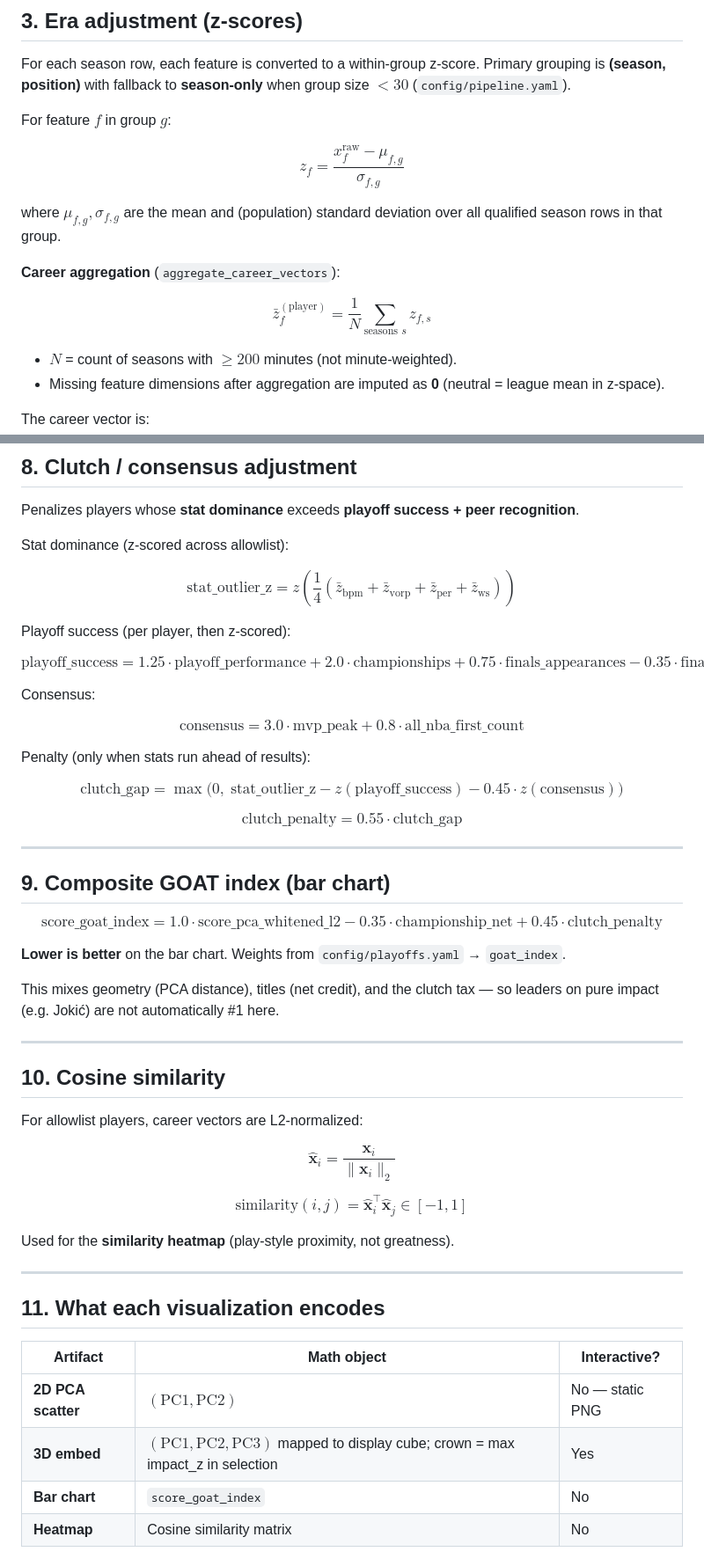
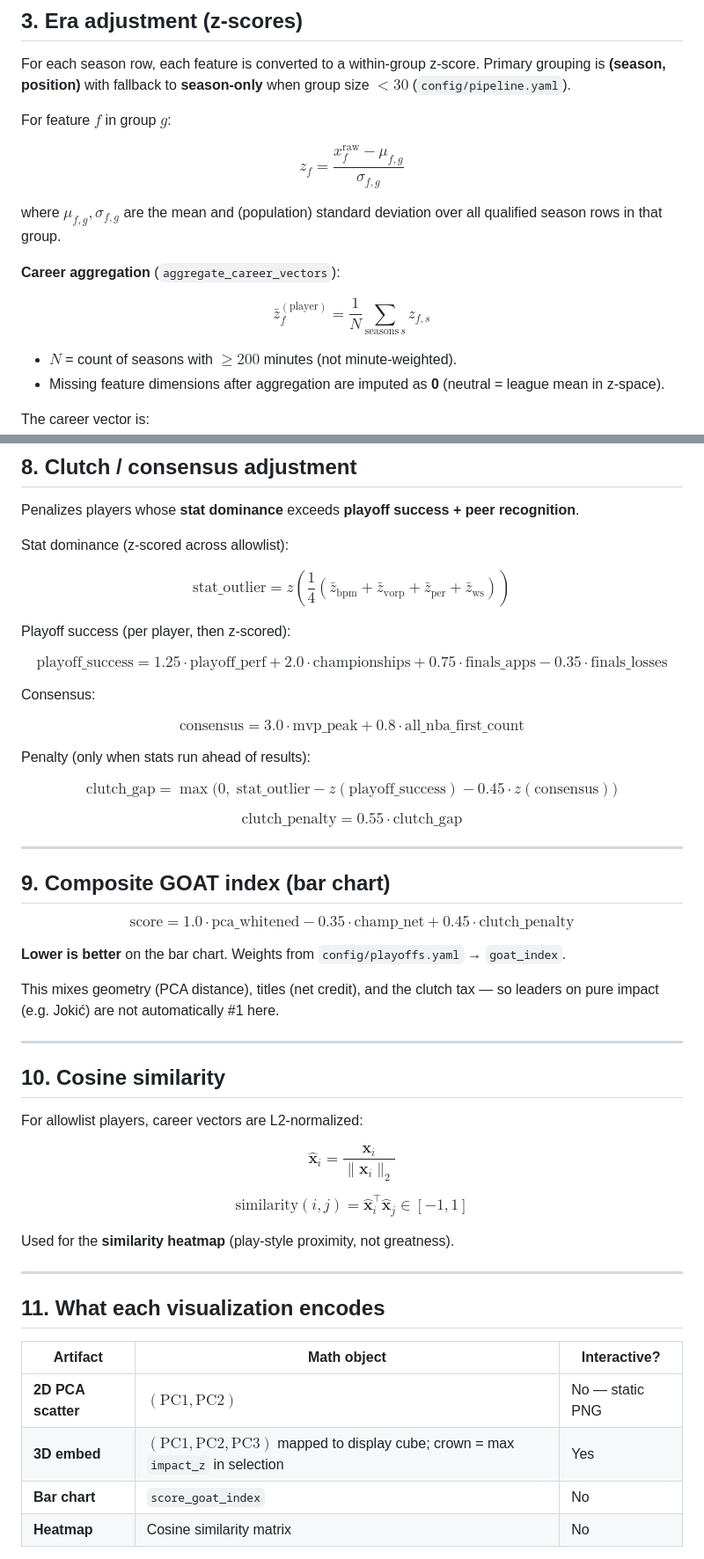
Before and after one commit to Micky-Huynh/GoatProject, a Markdown page: MATHS.md, 2 parts joined by grey strips. Shown at 88% size. GitHub-like rendering.

Commit message:
Replace \\text{} with \\mathrm{} to avoid underscore parsing errors in display math

```diff
--- a/MATHS.md
+++ b/MATHS.md
@@ -51,13 +51,13 @@ For each season row, each feature is converted to a within-group z-score. Primar
 
 For feature $f$ in group $g$:
 
-$$z_{f} = \frac{x_f^{\text{raw}} - \mu_{f,g}}{\sigma_{f,g}}$$
+$$z_{f} = \frac{x_f^{\mathrm{raw}} - \mu_{f,g}}{\sigma_{f,g}}$$
 
 where $\mu_{f,g}, \sigma_{f,g}$ are the mean and (population) standard deviation over all qualified season rows in that group.
 
 **Career aggregation** (`aggregate_career_vectors`):
 
-$$\bar{z}_{f}^{(\text{player})} = \frac{1}{N} \sum_{\text{seasons } s} z_{f,s}$$
+$$\bar{z}_{f}^{(\mathrm{player})} = \frac{1}{N} \sum_{\mathrm{seasons} \, s} z_{f,s}$$
 
 - $N$ = count of seasons with $\geq 200$ minutes (not minute-weighted).
 - Missing feature dimensions after aggregation are imputed as **0** (neutral = league mean in z-space).
@@ -183,27 +183,27 @@ Penalizes players whose **stat dominance** exceeds **playoff success + peer reco
 
 Stat dominance (z-scored across allowlist):
 
-$$\text{stat\_outlier\_z} = z\!\left(\frac{1}{4}(\bar{z}_{\text{bpm}}+\bar{z}_{\text{vorp}}+\bar{z}_{\text{per}}+\bar{z}_{\text{ws}})\right)$$
+$$\mathrm{stat\_outlier} = z\!\left(\frac{1}{4}(\bar{z}_{\mathrm{bpm}}+\bar{z}_{\mathrm{vorp}}+\bar{z}_{\mathrm{per}}+\bar{z}_{\mathrm{ws}})\right)$$
 
 Playoff success (per player, then z-scored):
 
-$$\text{playoff\_success} = 1.25 \cdot \text{playoff\_performance} + 2.0 \cdot \text{championships} + 0.75 \cdot \text{finals\_appearances} - 0.35 \cdot \text{finals\_losses}$$
+$$\mathrm{playoff\_success} = 1.25 \cdot \mathrm{playoff\_perf} + 2.0 \cdot \mathrm{championships} + 0.75 \cdot \mathrm{finals\_apps} - 0.35 \cdot \mathrm{finals\_losses}$$
 
 Consensus:
 
-$$\text{consensus} = 3.0 \cdot \text{mvp\_peak} + 0.8 \cdot \text{all\_nba\_first\_count}$$
+$$\mathrm{consensus} = 3.0 \cdot \mathrm{mvp\_peak} + 0.8 \cdot \mathrm{all\_nba\_first\_count}$$
 
 Penalty (only when stats run ahead of results):
 
-$$\text{clutch\_gap} = \max\bigl(0,\; \text{stat\_outlier\_z} - z(\text{playoff\_success}) - 0.45 \cdot z(\text{consensus})\bigr)$$
+$$\mathrm{clutch\_gap} = \max\bigl(0,\; \mathrm{stat\_outlier} - z(\mathrm{playoff\_success}) - 0.45 \cdot z(\mathrm{consensus})\bigr)$$
 
-$$\text{clutch\_penalty} = 0.55 \cdot \text{clutch\_gap}$$
+$$\mathrm{clutch\_penalty} = 0.55 \cdot \mathrm{clutch\_gap}$$
 
 ---
 
 ## 9. Composite GOAT index (bar chart)
 
-$$\text{score\_goat\_index} = 1.0 \cdot \text{score\_pca\_whitened\_l2} - 0.35 \cdot \text{championship\_net} + 0.45 \cdot \text{clutch\_penalty}$$
+$$\mathrm{score} = 1.0 \cdot \mathrm{pca\_whitened} - 0.35 \cdot \mathrm{champ\_net} + 0.45 \cdot \mathrm{clutch\_penalty}$$
 
 **Lower is better** on the bar chart. Weights from `config/playoffs.yaml` → `goat_index`.
 
@@ -217,7 +217,7 @@ For allowlist players, career vectors are L2-normalized:
 
 $$\hat{\mathbf{x}}_i = \frac{\mathbf{x}_i}{\|\mathbf{x}_i\|_2}$$
 
-$$\text{similarity}(i, j) = \hat{\mathbf{x}}_i^\top \hat{\mathbf{x}}_j \in [-1, 1]$$
+$$\mathrm{similarity}(i, j) = \hat{\mathbf{x}}_i^\top \hat{\mathbf{x}}_j \in [-1, 1]$$
 
 Used for the **similarity heatmap** (play-style proximity, not greatness).
 
@@ -227,8 +227,8 @@ Used for the **similarity heatmap** (play-style proximity, not greatness).
 
 | Artifact | Math object | Interactive? |
 |----------|-------------|--------------|
-| **2D PCA scatter** | $({\text{PC1}}, {\text{PC2}})$ | No — static PNG |
-| **3D embed** | $({\text{PC1}}, {\text{PC2}}, {\text{PC3}})$ mapped to display cube; crown = max impact_z in selection | Yes |
+| **2D PCA scatter** | $({\mathrm{PC1}}, {\mathrm{PC2}})$ | No — static PNG |
+| **3D embed** | $({\mathrm{PC1}}, {\mathrm{PC2}}, {\mathrm{PC3}})$ mapped to display cube; crown = max `impact_z` in selection | Yes |
 | **Bar chart** | `score_goat_index` | No |
 | **Heatmap** | Cosine similarity matrix | No |
 
```
Also changed, not shown: other parts of MATHS.md (+12 -12 lines).
